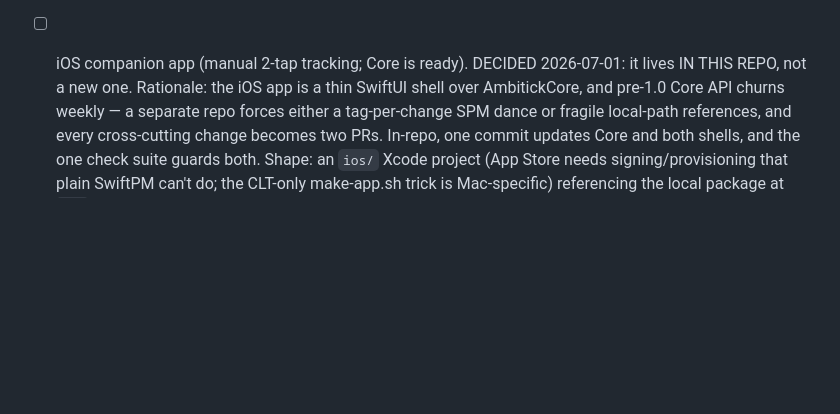
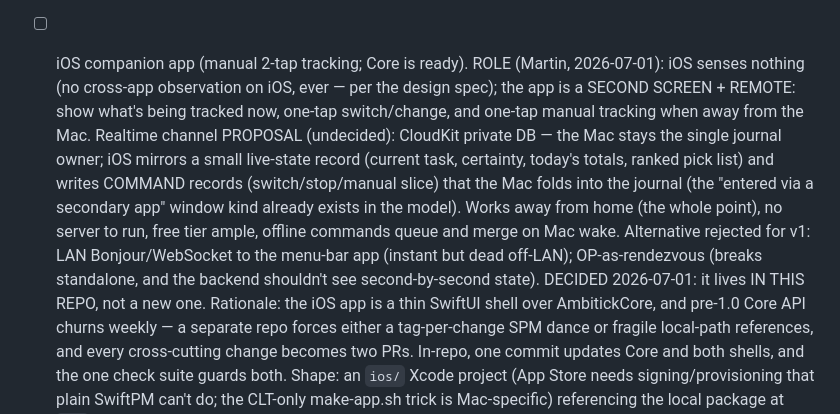
Before and after one commit to andeyePro/timeandeye, a Markdown page: TODO.md, the part around the change. Drawn GitHub-style; blank space fills up the shorter version.

Commit message:
docs(todo): iOS companion role (second screen + remote, senses nothing) + CloudKit channel proposal
Co-authored-by: Fable 5.0 <noreply@anthropic.com>

```diff
--- a/TODO.md
+++ b/TODO.md
@@ -256,8 +256,21 @@ and recorded rather than fixed blind:
 - [x] Named local-only tasks creatable from the Review window (DONE — already
   present: the "…or new non-OpenProject task" field + "Create & assign" button →
   addLocalTask, verified 2026-07-01). Leisure flag not exposed there (minor).
-- [ ] iOS companion app (manual 2-tap tracking; Core is ready). DECIDED
-  2026-07-01: it lives IN THIS REPO, not a new one. Rationale: the iOS app is a
+- [ ] iOS companion app (manual 2-tap tracking; Core is ready). ROLE (Martin,
+  2026-07-01): iOS senses nothing (no cross-app observation on iOS, ever — per
+  the design spec); the app is a SECOND SCREEN + REMOTE: show what's being
+  tracked now, one-tap switch/change, and one-tap manual tracking when away
+  from the Mac. Realtime channel PROPOSAL (undecided): CloudKit private DB —
+  the Mac stays the single journal owner; iOS mirrors a small live-state
+  record (current task, certainty, today's totals, ranked pick list) and
+  writes COMMAND records (switch/stop/manual slice) that the Mac folds into
+  the journal (the "entered via a secondary app" window kind already exists in
+  the model). Works away from home (the whole point), no server to run, free
+  tier ample, offline commands queue and merge on Mac wake. Alternative
+  rejected for v1: LAN Bonjour/WebSocket to the menu-bar app (instant but dead
+  off-LAN); OP-as-rendezvous (breaks standalone, and the backend shouldn't see
+  second-by-second state). DECIDED 2026-07-01: it lives IN THIS REPO, not a
+  new one. Rationale: the iOS app is a
   thin SwiftUI shell over AmbitickCore, and pre-1.0 Core API churns weekly — a
   separate repo forces either a tag-per-change SPM dance or fragile local-path
   references, and every cross-cutting change becomes two PRs. In-repo, one
```
